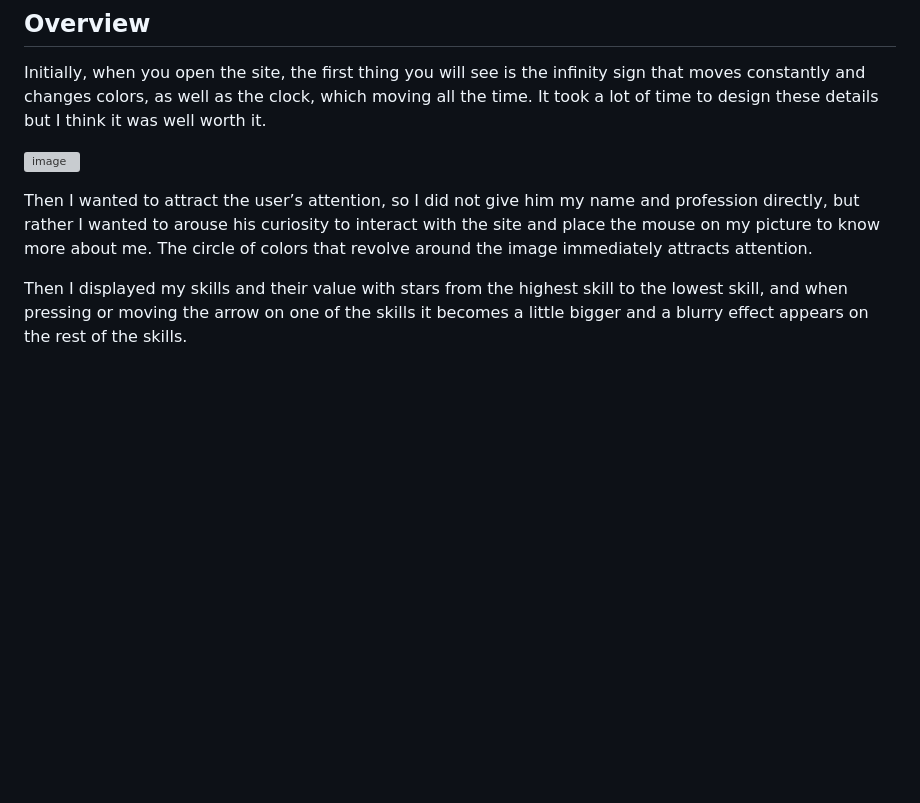
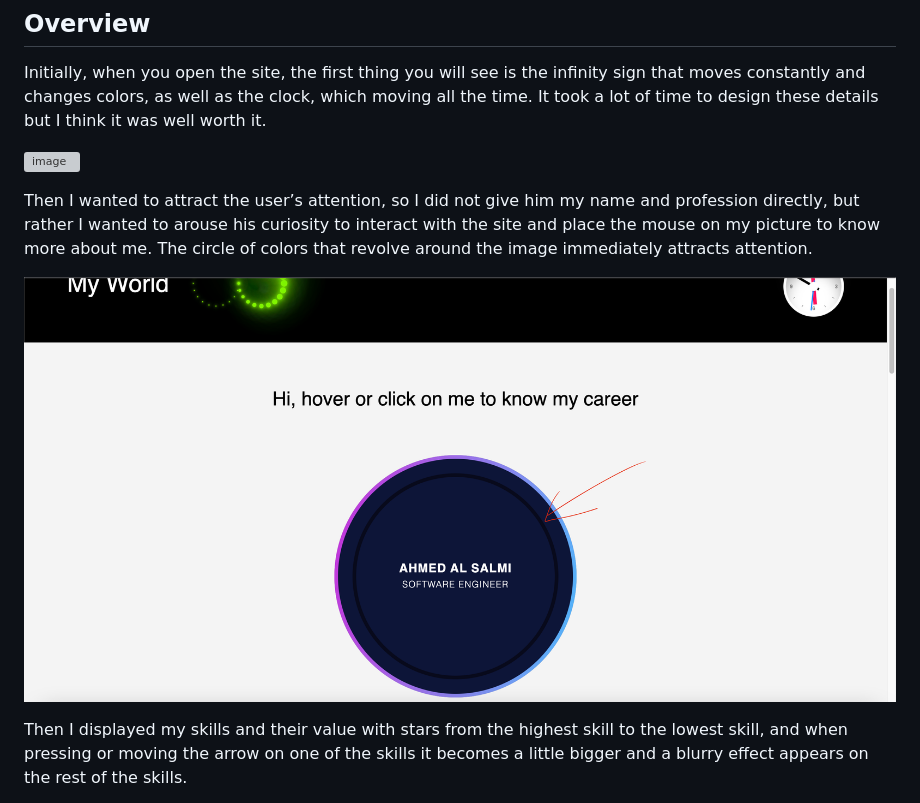
Before and after one commit to Ahmed-1121/My_World, a Markdown page: README.md, the part around the change. Rendered like a GitHub page; pictures changed too: src/assets/images/shot2.png (added); blank space fills up the shorter version; grey boxes are pictures that could not be loaded.

```diff
--- a/README.md
+++ b/README.md
@@ -16,6 +16,8 @@ Initially, when you open the site, the first thing you will see is the infinity
 
 Then I wanted to attract the user’s attention, so I did not give him my name and profession directly, but rather I wanted to arouse his curiosity to interact with the site and place the mouse on my picture to know more about me. The circle of colors that revolve around the image immediately attracts attention.
 
+![image](/src/assets/images/shot2.png)
+
 Then I displayed my skills and their value with stars from the highest skill to the lowest skill, and when pressing or moving the arrow on one of the skills it becomes a little bigger and a blurry effect appears on the rest of the skills.
 
 Then I showed some of the events in which I participated and put an attractive and elegantly coordinated picture on it. I did not put any details or words directly, but I wanted to arouse the user's curiosity, so I hid the details under the picture and the user had to click on it to discover more about the event.
```
Also changed, not shown: final-website/assets/images/Screen Shot 2022-05-06 at 11.50.31 PM.png (added), final-website/assets/images/shot2.png (added).
